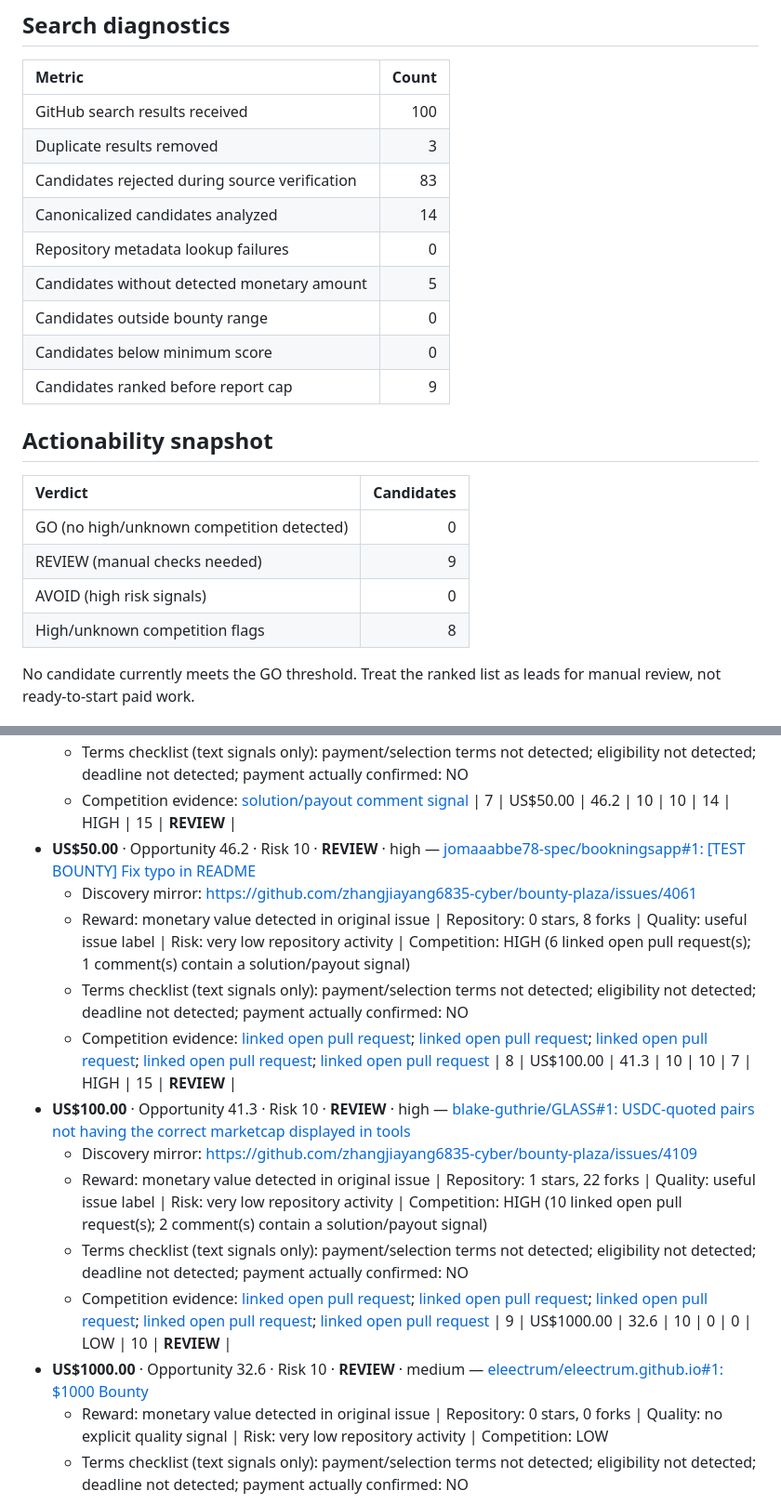
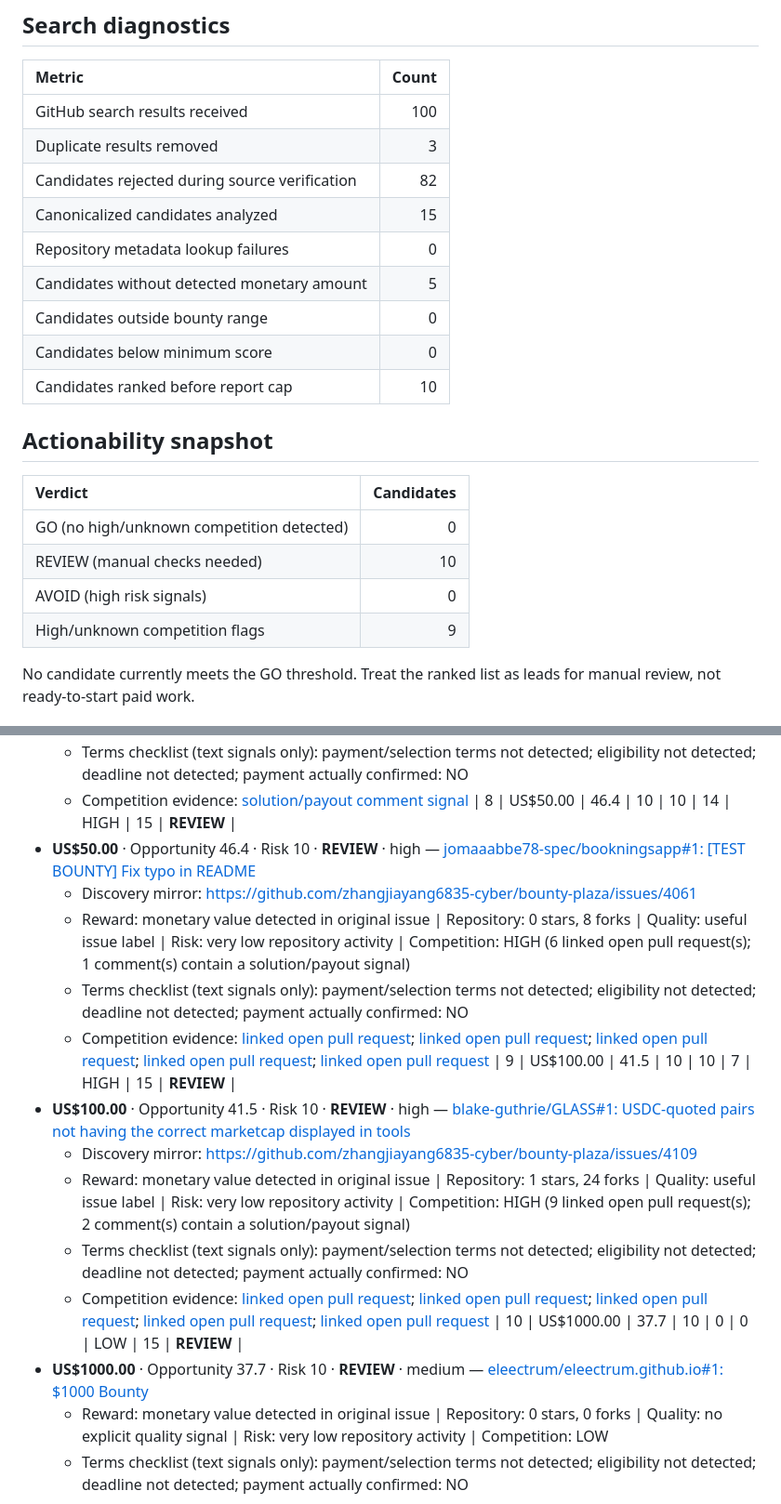
Before and after one commit to Lthighway/paid-issue-finder, a Markdown page: REPORT.md, 2 parts joined by grey strips. Shown at 93% size. Rendered like a GitHub page.

```diff
--- a/REPORT.md
+++ b/REPORT.md
@@ -12,22 +12,22 @@ Filters: bounty US$0–US$100000, opportunity >= 0
 |:---|---:|
 | GitHub search results received | 100 |
 | Duplicate results removed | 3 |
-| Candidates rejected during source verification | 83 |
-| Canonicalized candidates analyzed | 14 |
+| Candidates rejected during source verification | 82 |
+| Canonicalized candidates analyzed | 15 |
 | Repository metadata lookup failures | 0 |
 | Candidates without detected monetary amount | 5 |
 | Candidates outside bounty range | 0 |
 | Candidates below minimum score | 0 |
-| Candidates ranked before report cap | 9 |
+| Candidates ranked before report cap | 10 |
 
 ## Actionability snapshot
 
 | Verdict | Candidates |
 |:---|---:|
 | GO (no high/unknown competition detected) | 0 |
-| REVIEW (manual checks needed) | 9 |
+| REVIEW (manual checks needed) | 10 |
 | AVOID (high risk signals) | 0 |
-| High/unknown competition flags | 8 |
+| High/unknown competition flags | 9 |
 
 No candidate currently meets the GO threshold. Treat the ranked list as leads for manual review, not ready-to-start paid work.
 
@@ -80,19 +85,19 @@ No candidate currently meets the GO threshold. Treat the ranked list as leads fo
   - Terms checklist (text signals only): payment/selection terms not detected; eligibility not detected; deadline not detected; payment actually confirmed: NO
   - Competition evidence: [solution/payout comment signal](https://github.com/sybil-solutions/local-ai-registry/issues/216#issuecomment-6128320201)
-| 7 | US$50.00 | 46.2 | 10 | 10 | 14 | HIGH | 15 | **REVIEW** |
-- **US$50.00** · Opportunity 46.2 · Risk 10 · **REVIEW** · high — [jomaaabbe78-spec/bookningsapp#1: [TEST BOUNTY] Fix typo in README](https://github.com/jomaaabbe78-spec/bookningsapp/issues/1)
+| 8 | US$50.00 | 46.4 | 10 | 10 | 14 | HIGH | 15 | **REVIEW** |
+- **US$50.00** · Opportunity 46.4 · Risk 10 · **REVIEW** · high — [jomaaabbe78-spec/bookningsapp#1: [TEST BOUNTY] Fix typo in README](https://github.com/jomaaabbe78-spec/bookningsapp/issues/1)
   - Discovery mirror: https://github.com/zhangjiayang6835-cyber/bounty-plaza/issues/4061
   - Reward: monetary value detected in original issue | Repository: 0 stars, 8 forks | Quality: useful issue label | Risk: very low repository activity | Competition: HIGH (6 linked open pull request(s); 1 comment(s) contain a solution/payout signal)
   - Terms checklist (text signals only): payment/selection terms not detected; eligibility not detected; deadline not detected; payment actually confirmed: NO
   - Competition evidence: [linked open pull request](https://github.com/jomaaabbe78-spec/bookningsapp/pull/4); [linked open pull request](https://github.com/jomaaabbe78-spec/bookningsapp/pull/5); [linked open pull request](https://github.com/jomaaabbe78-spec/bookningsapp/pull/6); [linked open pull request](https://github.com/jomaaabbe78-spec/bookningsapp/pull/7); [linked open pull request](https://github.com/jomaaabbe78-spec/bookningsapp/pull/8)
-| 8 | US$100.00 | 41.3 | 10 | 10 | 7 | HIGH | 15 | **REVIEW** |
-- **US$100.00** · Opportunity 41.3 · Risk 10 · **REVIEW** · high — [blake-guthrie/GLASS#1: USDC-quoted pairs not having the correct marketcap displayed in tools](https://github.com/blake-guthrie/GLASS/issues/1)
+| 9 | US$100.00 | 41.5 | 10 | 10 | 7 | HIGH | 15 | **REVIEW** |
+- **US$100.00** · Opportunity 41.5 · Risk 10 · **REVIEW** · high — [blake-guthrie/GLASS#1: USDC-quoted pairs not having the correct marketcap displayed in tools](https://github.com/blake-guthrie/GLASS/issues/1)
   - Discovery mirror: https://github.com/zhangjiayang6835-cyber/bounty-plaza/issues/4109
-  - Reward: monetary value detected in original issue | Repository: 1 stars, 22 forks | Quality: useful issue label | Risk: very low repository activity | Competition: HIGH (10 linked open pull request(s); 2 comment(s) contain a solution/payout signal)
+  - Reward: monetary value detected in original issue | Repository: 1 stars, 24 forks | Quality: useful issue label | Risk: very low repository activity | Competition: HIGH (9 linked open pull request(s); 2 comment(s) contain a solution/payout signal)
   - Terms checklist (text signals only): payment/selection terms not detected; eligibility not detected; deadline not detected; payment actually confirmed: NO
   - Competition evidence: [linked open pull request](https://github.com/blake-guthrie/GLASS/pull/2); [linked open pull request](https://github.com/blake-guthrie/GLASS/pull/3); [linked open pull request](https://github.com/blake-guthrie/GLASS/pull/15); [linked open pull request](https://github.com/blake-guthrie/GLASS/pull/23); [linked open pull request](https://github.com/blake-guthrie/GLASS/pull/27)
-| 9 | US$1000.00 | 32.6 | 10 | 0 | 0 | LOW | 10 | **REVIEW** |
-- **US$1000.00** · Opportunity 32.6 · Risk 10 · **REVIEW** · medium — [eleectrum/eleectrum.github.io#1: $1000 Bounty](https://github.com/eleectrum/eleectrum.github.io/issues/1)
+| 10 | US$1000.00 | 37.7 | 10 | 0 | 0 | LOW | 15 | **REVIEW** |
+- **US$1000.00** · Opportunity 37.7 · Risk 10 · **REVIEW** · medium — [eleectrum/eleectrum.github.io#1: $1000 Bounty](https://github.com/eleectrum/eleectrum.github.io/issues/1)
   - Reward: monetary value detected in original issue | Repository: 0 stars, 0 forks | Quality: no explicit quality signal | Risk: very low repository activity | Competition: LOW
   - Terms checklist (text signals only): payment/selection terms not detected; eligibility not detected; deadline not detected; payment actually confirmed: NO
 
```
Also changed, not shown: other parts of REPORT.md (+21 -16 lines).
